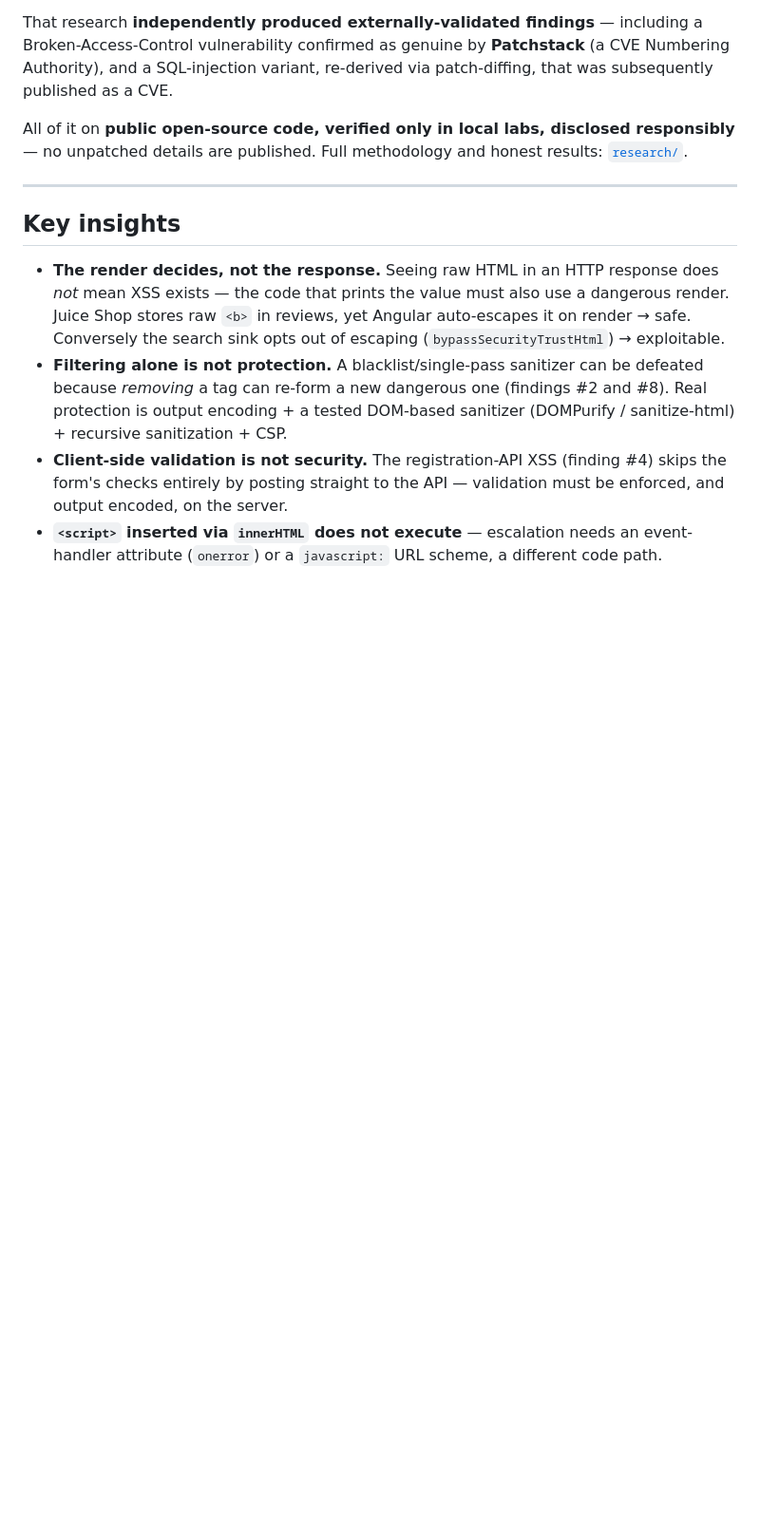
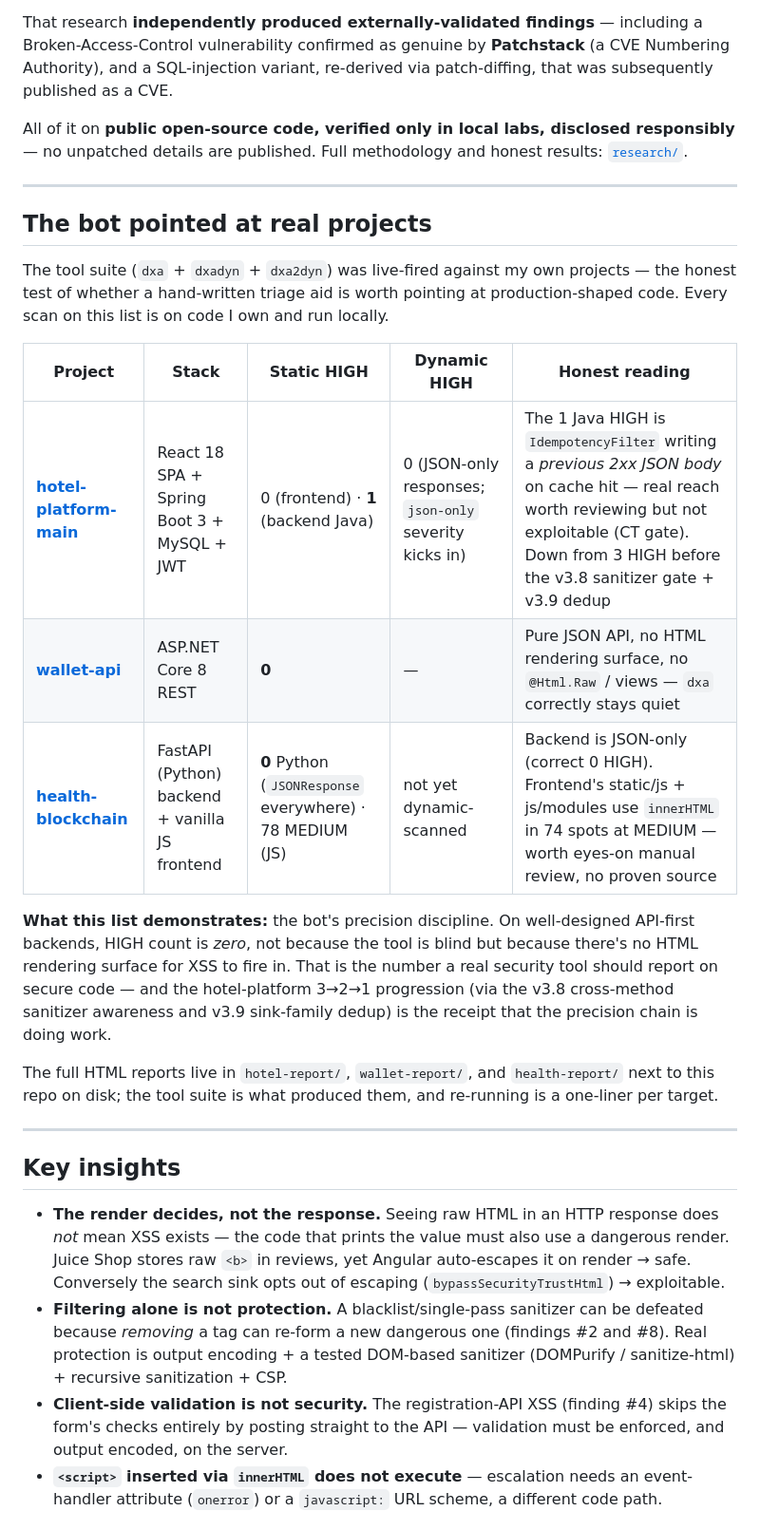
Before and after one commit to calsgnkadir/xss-attack-defense-lab, a Markdown page: README.md, the part around one of its changes. Shown at 95% size. Drawn GitHub-style; blank space fills up the shorter version.

```diff
--- a/README.md
+++ b/README.md
@@ -134,6 +145,29 @@ unpatched details are published. Full methodology and honest results: [`research
 
 ---
 
+## The bot pointed at real projects
+
+The tool suite (`dxa` + `dxadyn` + `dxa2dyn`) was live-fired against my own projects — the honest
+test of whether a hand-written triage aid is worth pointing at production-shaped code. Every scan on
+this list is on code I own and run locally.
+
+| Project | Stack | Static HIGH | Dynamic HIGH | Honest reading |
+|---------|-------|-------------|--------------|----------------|
+| **[hotel-platform-main](https://github.com/calsgnkadir/hotel-platform-main)** | React 18 SPA + Spring Boot 3 + MySQL + JWT | 0 (frontend) · **1** (backend Java) | 0 (JSON-only responses; `json-only` severity kicks in) | The 1 Java HIGH is `IdempotencyFilter` writing a *previous 2xx JSON body* on cache hit — real reach worth reviewing but not exploitable (CT gate). Down from 3 HIGH before the v3.8 sanitizer gate + v3.9 dedup |
+| **[wallet-api](https://github.com/calsgnkadir/wallet-api)** | ASP.NET Core 8 REST | **0** | — | Pure JSON API, no HTML rendering surface, no `@Html.Raw` / views — `dxa` correctly stays quiet |
+| **[health-blockchain](https://github.com/calsgnkadir/health-blockchain)** | FastAPI (Python) backend + vanilla JS frontend | **0** Python (`JSONResponse` everywhere) · 78 MEDIUM (JS) | not yet dynamic-scanned | Backend is JSON-only (correct 0 HIGH). Frontend's static/js + js/modules use `innerHTML` in 74 spots at MEDIUM — worth eyes-on manual review, no proven source |
+
+**What this list demonstrates:** the bot's precision discipline. On well-designed API-first
+backends, HIGH count is *zero*, not because the tool is blind but because there's no HTML
+rendering surface for XSS to fire in. That is the number a real security tool should report on
+secure code — and the hotel-platform 3→2→1 progression (via the v3.8 cross-method sanitizer
+awareness and v3.9 sink-family dedup) is the receipt that the precision chain is doing work.
+
+The full HTML reports live in `hotel-report/`, `wallet-report/`, and `health-report/` next to this
+repo on disk; the tool suite is what produced them, and re-running is a one-liner per target.
+
+---
+
 ## Key insights
 
 - **The render decides, not the response.** Seeing raw HTML in an HTTP response does *not* mean XSS
```
Also changed, not shown: other parts of README.md (+39 -16 lines).
